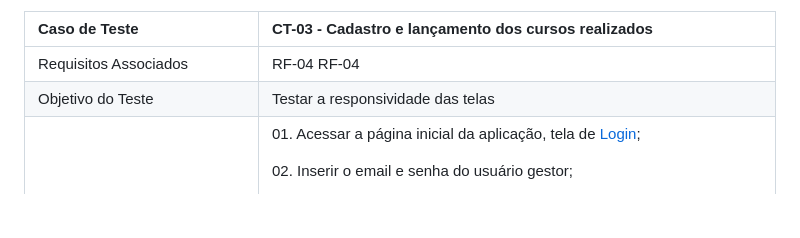
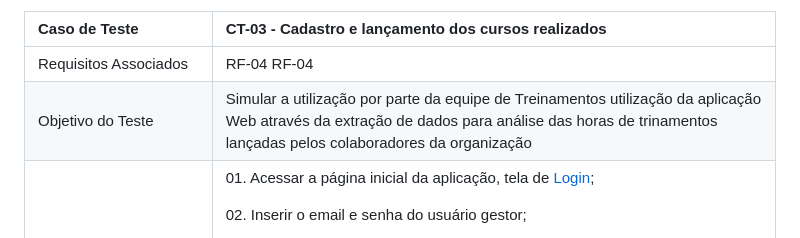
Before and after one commit to ICEI-PUC-Minas-PMV-ADS/pmv-ads-2023-2-e1-proj-web-t7-controle-de-horas-de-treinamento, a Markdown page: documentos/07-Plano de Testes de Software.md, the part around the change. Rendered like a GitHub page; blank space fills up the shorter version.

```diff
--- a/documentos/07-Plano de Testes de Software.md
+++ b/documentos/07-Plano de Testes de Software.md
@@ -22,7 +22,7 @@ Os testes funcionais a serem realizados na aplicação são descritos a seguir.
 |Caso de Teste    | CT-03 - Cadastro e lançamento dos cursos realizados |
 |:---|:---|
 | Requisitos Associados | RF-04 RF-04 |
-| Objetivo do Teste | Testar a responsividade das telas |
+| Objetivo do Teste | Simular a utilização por parte da equipe de Treinamentos utilização da aplicação Web através da extração de dados para análise das horas de trinamentos lançadas pelos colaboradores da organização |
 | Passos | <p>01. Acessar a página inicial da aplicação, tela de [Login](https://icei-puc-minas-pmv-ads.github.io/pmv-ads-2023-2-e1-proj-web-t7-controle-de-horas-de-treinamento/codigo-fonte/area-nao-logada/login/login.html);</p> <p>02. Inserir o email e senha do usuário gestor;</p> <p>03. Visualizar os lançamentos realizados;</p> <p>04. Clicar na impressora no canto superior direito da tela, imprimindo o excel com os dados lançados pelos usuários;</p>
 | Critérios de êxito | Possibilidade de filtrar a visualização dos dados lançados por setor e impressão dos dados em excel  |
 | Responsável pela elaborar do caso de Teste | Matheus Vinicio Santos Costa |
```
